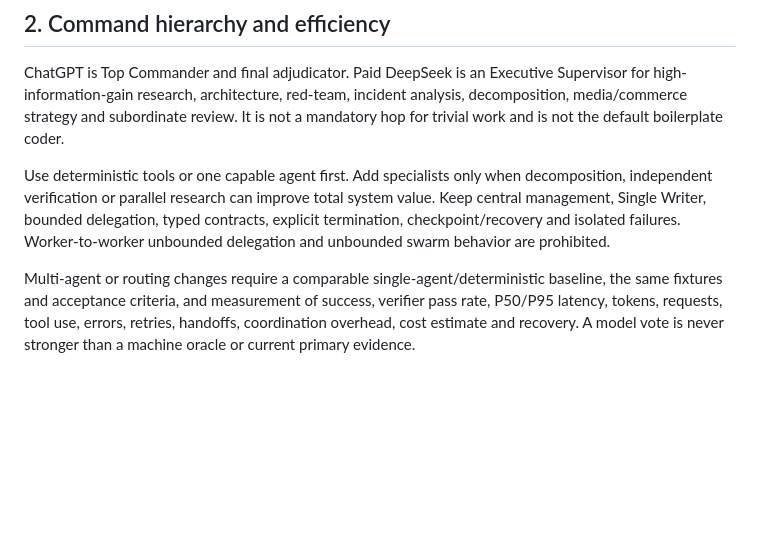
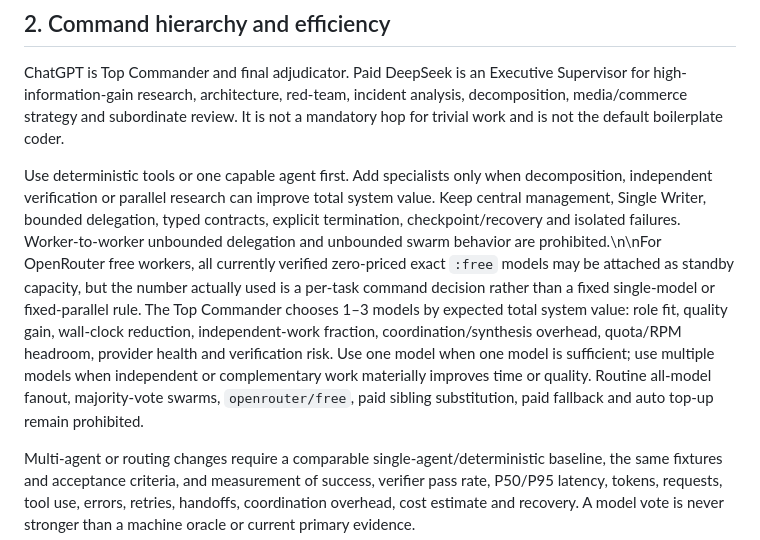
Before and after one commit to nyu1791-collab/hf-site-agent, a Markdown page: docs/AI_ARMY_MASTER_RULEBOOK.md, the part around one of its changes. Rendered like a GitHub page; blank space fills up the shorter version.

Commit message:
docs(ai-army): explain dynamic free-model fanout

```diff
--- a/docs/AI_ARMY_MASTER_RULEBOOK.md
+++ b/docs/AI_ARMY_MASTER_RULEBOOK.md
@@ -32,7 +32,7 @@ The durable recall contract is therefore: **save → classify by meaning → rec
 
 ChatGPT is Top Commander and final adjudicator. Paid DeepSeek is an Executive Supervisor for high-information-gain research, architecture, red-team, incident analysis, decomposition, media/commerce strategy and subordinate review. It is not a mandatory hop for trivial work and is not the default boilerplate coder.
 
-Use deterministic tools or one capable agent first. Add specialists only when decomposition, independent verification or parallel research can improve total system value. Keep central management, Single Writer, bounded delegation, typed contracts, explicit termination, checkpoint/recovery and isolated failures. Worker-to-worker unbounded delegation and unbounded swarm behavior are prohibited.
+Use deterministic tools or one capable agent first. Add specialists only when decomposition, independent verification or parallel research can improve total system value. Keep central management, Single Writer, bounded delegation, typed contracts, explicit termination, checkpoint/recovery and isolated failures. Worker-to-worker unbounded delegation and unbounded swarm behavior are prohibited.\n\nFor OpenRouter free workers, all currently verified zero-priced exact `:free` models may be attached as standby capacity, but the number actually used is a per-task command decision rather than a fixed single-model or fixed-parallel rule. The Top Commander chooses 1–3 models by expected total system value: role fit, quality gain, wall-clock reduction, independent-work fraction, coordination/synthesis overhead, quota/RPM headroom, provider health and verification risk. Use one model when one model is sufficient; use multiple models when independent or complementary work materially improves time or quality. Routine all-model fanout, majority-vote swarms, `openrouter/free`, paid sibling substitution, paid fallback and auto top-up remain prohibited.
 
 Multi-agent or routing changes require a comparable single-agent/deterministic baseline, the same fixtures and acceptance criteria, and measurement of success, verifier pass rate, P50/P95 latency, tokens, requests, tool use, errors, retries, handoffs, coordination overhead, cost estimate and recovery. A model vote is never stronger than a machine oracle or current primary evidence.
 
```
Also changed, not shown: other parts of docs/AI_ARMY_MASTER_RULEBOOK.md (+1 -1 lines).
